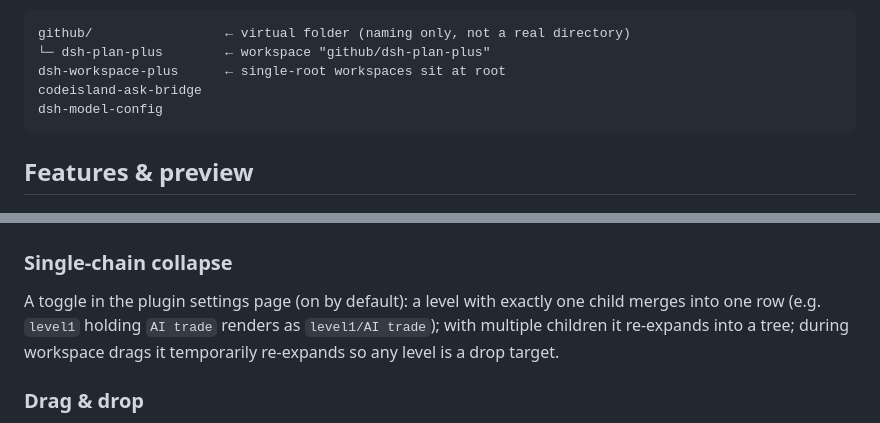
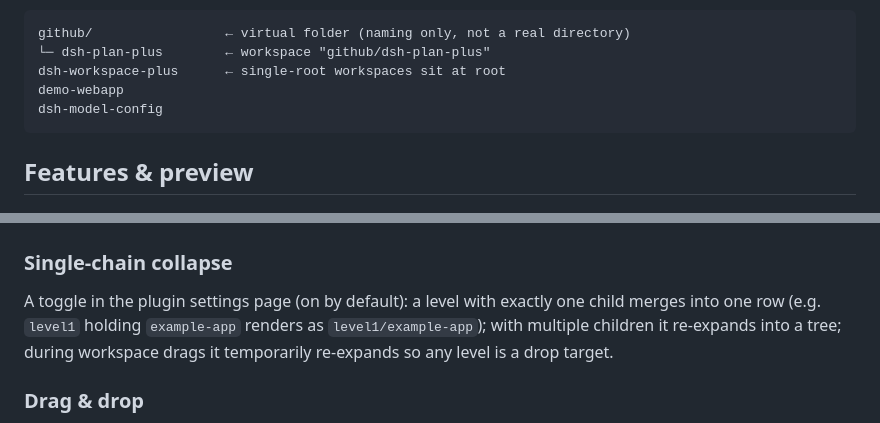
Before and after one commit to lsdt45/dsh-workspace-plus, a Markdown page: README_EN.md, 2 parts joined by grey strips. Drawn GitHub-style.

Commit message:
docs(readme): 示例名称改用通用占位
中英 README 的工作区示例统一改为 demo-webapp / 示例项目、example-app，
与仓库其他示例（github/dsh-plan-plus 等）保持同一抽象层级。

````diff
--- a/README_EN.md
+++ b/README_EN.md
@@ -57,7 +57,7 @@ A DSH plugin that gives the [DeepSeek Harness (DSH)](https://www.npmjs.com/packa
 github/                 ← virtual folder (naming only, not a real directory)
 └─ dsh-plan-plus        ← workspace "github/dsh-plan-plus"
 dsh-workspace-plus      ← single-root workspaces sit at root
-codeisland-ask-bridge
+demo-webapp
 dsh-model-config
 ```
 
@@ -239,7 +239,7 @@ The index is owned by the plugin: it reads the stored logs under `~/.dsh/session
 
 ### Single-chain collapse
 
-A toggle in the plugin settings page (on by default): a level with exactly one child merges into one row (e.g. `level1` holding `AI trade` renders as `level1/AI trade`); with multiple children it re-expands into a tree; during workspace drags it temporarily re-expands so any level is a drop target.
+A toggle in the plugin settings page (on by default): a level with exactly one child merges into one row (e.g. `level1` holding `example-app` renders as `level1/example-app`); with multiple children it re-expands into a tree; during workspace drags it temporarily re-expands so any level is a drop target.
 
 ### Drag & drop
 
````
Also changed, not shown: README.md (+2 -2 lines).
